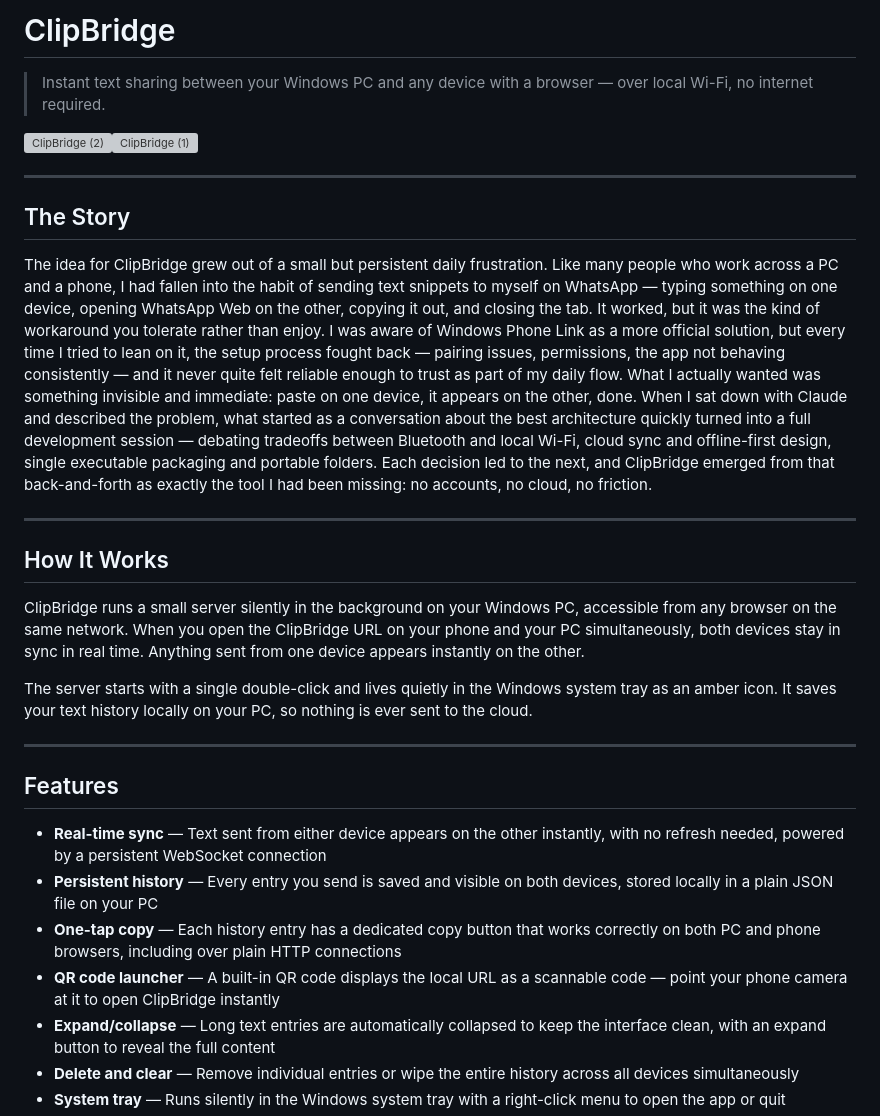
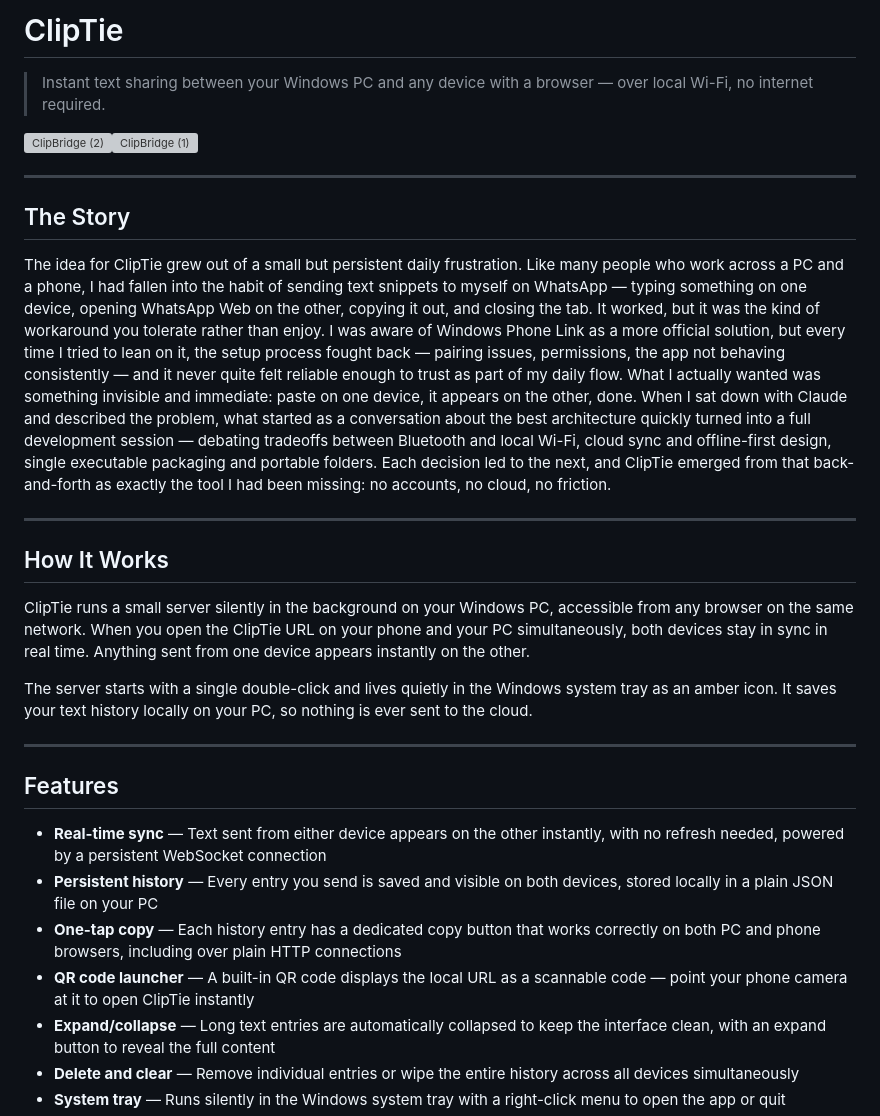
Before and after one commit to herodot-sketch/ClipTie, a Markdown page: README.md, the part around one of its changes. Rendered like a GitHub page; grey boxes are pictures that could not be loaded.

```diff
--- a/README.md
+++ b/README.md
@@ -1,4 +1,4 @@
-# ClipBridge
+# ClipTie
 
 > Instant text sharing between your Windows PC and any device with a browser — over local Wi-Fi, no internet required.
 
@@ -8,13 +8,13 @@
 
 ## The Story
 
-The idea for ClipBridge grew out of a small but persistent daily frustration. Like many people who work across a PC and a phone, I had fallen into the habit of sending text snippets to myself on WhatsApp — typing something on one device, opening WhatsApp Web on the other, copying it out, and closing the tab. It worked, but it was the kind of workaround you tolerate rather than enjoy. I was aware of Windows Phone Link as a more official solution, but every time I tried to lean on it, the setup process fought back — pairing issues, permissions, the app not behaving consistently — and it never quite felt reliable enough to trust as part of my daily flow. What I actually wanted was something invisible and immediate: paste on one device, it appears on the other, done. When I sat down with Claude and described the problem, what started as a conversation about the best architecture quickly turned into a full development session — debating tradeoffs between Bluetooth and local Wi-Fi, cloud sync and offline-first design, single executable packaging and portable folders. Each decision led to the next, and ClipBridge emerged from that back-and-forth as exactly the tool I had been missing: no accounts, no cloud, no friction.
+The idea for ClipTie grew out of a small but persistent daily frustration. Like many people who work across a PC and a phone, I had fallen into the habit of sending text snippets to myself on WhatsApp — typing something on one device, opening WhatsApp Web on the other, copying it out, and closing the tab. It worked, but it was the kind of workaround you tolerate rather than enjoy. I was aware of Windows Phone Link as a more official solution, but every time I tried to lean on it, the setup process fought back — pairing issues, permissions, the app not behaving consistently — and it never quite felt reliable enough to trust as part of my daily flow. What I actually wanted was something invisible and immediate: paste on one device, it appears on the other, done. When I sat down with Claude and described the problem, what started as a conversation about the best architecture quickly turned into a full development session — debating tradeoffs between Bluetooth and local Wi-Fi, cloud sync and offline-first design, single executable packaging and portable folders. Each decision led to the next, and ClipTie emerged from that back-and-forth as exactly the tool I had been missing: no accounts, no cloud, no friction.
 
 ---
 
 ## How It Works
 
-ClipBridge runs a small server silently in the background on your Windows PC, accessible from any browser on the same network. When you open the ClipBridge URL on your phone and your PC simultaneously, both devices stay in sync in real time. Anything sent from one device appears instantly on the other.
+ClipTie runs a small server silently in the background on your Windows PC, accessible from any browser on the same network. When you open the ClipTie URL on your phone and your PC simultaneously, both devices stay in sync in real time. Anything sent from one device appears instantly on the other.
 
 The server starts with a single double-click and lives quietly in the Windows system tray as an amber icon. It saves your text history locally on your PC, so nothing is ever sent to the cloud.
 
@@ -25,7 +25,7 @@ The server starts with a single double-click and lives quietly in the Windows sy
 - **Real-time sync** — Text sent from either device appears on the other instantly, with no refresh needed, powered by a persistent WebSocket connection
 - **Persistent history** — Every entry you send is saved and visible on both devices, stored locally in a plain JSON file on your PC
 - **One-tap copy** — Each history entry has a dedicated copy button that works correctly on both PC and phone browsers, including over plain HTTP connections
-- **QR code launcher** — A built-in QR code displays the local URL as a scannable code — point your phone camera at it to open ClipBridge instantly
+- **QR code launcher** — A built-in QR code displays the local URL as a scannable code — point your phone camera at it to open ClipTie instantly
 - **Expand/collapse** — Long text entries are automatically collapsed to keep the interface clean, with an expand button to reveal the full content
 - **Delete and clear** — Remove individual entries or wipe the entire history across all devices simultaneously
 - **System tray** — Runs silently in the Windows system tray with a right-click menu to open the app or quit
```
Also changed, not shown: other parts of README.md (+12 -12 lines).
